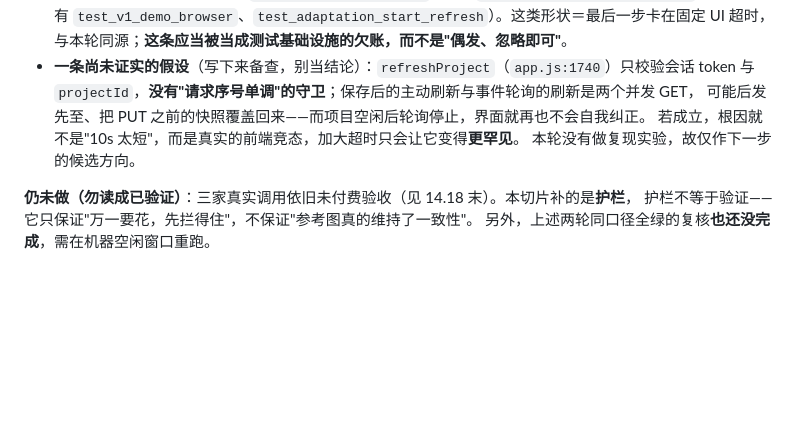
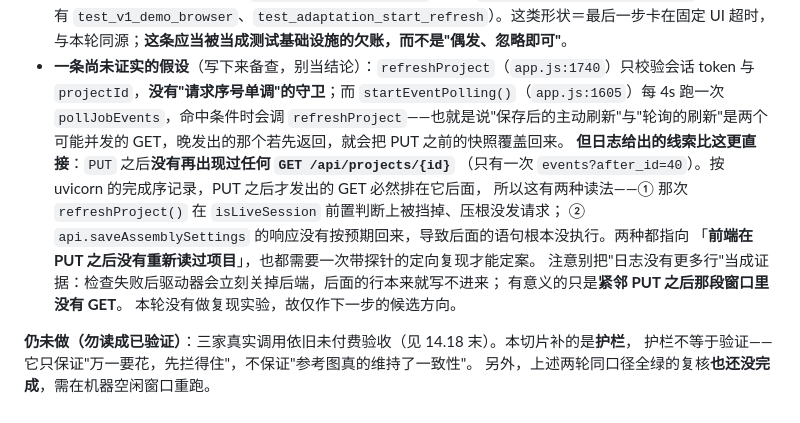
Before and after one commit to Bamzzo/VisionCraft, a Markdown page: docs/codex-handoff-delivery-2026-09.md, the part around the change. Drawn GitHub-style; blank space fills up the shorter version.

Commit message:
docs: sharpen the p6d lead to what the access log actually shows
The earlier note guessed at a concurrent-overwrite race. The log supports
a narrower statement: after the 200 OK on the assembly-settings PUT there
is no GET of that project at all, only one unrelated events poll. Since
uvicorn logs in completion order, a GET issued after the PUT would have to
appear after it, so the follow-up refresh either never went out or the
write response never came back - both mean the front end did not re-read
the project after saving.

startEventPolling() does call refreshProject() every 4s and refreshProject
has no request-sequence guard, so the overlap is real; it is just not what
this log demonstrates. Also noted: the driver kills the backend as soon as
a check fails, so the absence of later lines is expected and is not
evidence - only the window right after the PUT is.

```diff
--- a/docs/codex-handoff-delivery-2026-09.md
+++ b/docs/codex-handoff-delivery-2026-09.md
@@ -1447,9 +1447,16 @@ MaaS 域名，该模型**是否已在该端点开通仍需实调确认**：id
   还有 `test_v1_demo_browser`、`test_adaptation_start_refresh`）。这类形状＝最后一步卡在固定 UI 超时，
   与本轮同源；**这条应当被当成测试基础设施的欠账，而不是"偶发、忽略即可"**。
 - **一条尚未证实的假设**（写下来备查，别当结论）：`refreshProject`（`app.js:1740`）只校验会话 token 与
-  `projectId`，**没有"请求序号单调"的守卫**；保存后的主动刷新与事件轮询的刷新是两个并发 GET，
-  可能后发先至、把 PUT 之前的快照覆盖回来——而项目空闲后轮询停止，界面就再也不会自我纠正。
-  若成立，根因就不是"10s 太短"，而是真实的前端竞态，加大超时只会让它变得**更罕见**。
+  `projectId`，**没有"请求序号单调"的守卫**；而 `startEventPolling()`（`app.js:1605`）每 4s 跑一次
+  `pollJobEvents`，命中条件时会调 `refreshProject`——也就是说"保存后的主动刷新"与"轮询的刷新"是两个
+  可能并发的 GET，晚发出的那个若先返回，就会把 PUT 之前的快照覆盖回来。
+  **但日志给出的线索比这更直接**：`PUT` 之后**没有再出现过任何 `GET /api/projects/{id}`**
+  （只有一次 `events?after_id=40`）。按 uvicorn 的完成序记录，PUT 之后才发出的 GET 必然排在它后面，
+  所以这有两种读法——① 那次 `refreshProject()` 在 `isLiveSession` 前置判断上被挡掉、压根没发请求；
+  ② `api.saveAssemblySettings` 的响应没有按预期回来，导致后面的语句根本没执行。两种都指向
+  「**前端在 PUT 之后没有重新读过项目**」，也都需要一次带探针的定向复现才能定案。
+  注意别把"日志没有更多行"当成证据：检查失败后驱动器会立刻关掉后端，后面的行本来就写不进来；
+  有意义的只是**紧邻 PUT 之后那段窗口里没有 GET**。
   本轮没有做复现实验，故仅作下一步的候选方向。
 
 **仍未做（勿读成已验证）**：三家真实调用依旧未付费验收（见 14.18 末）。本切片补的是**护栏**，
```
